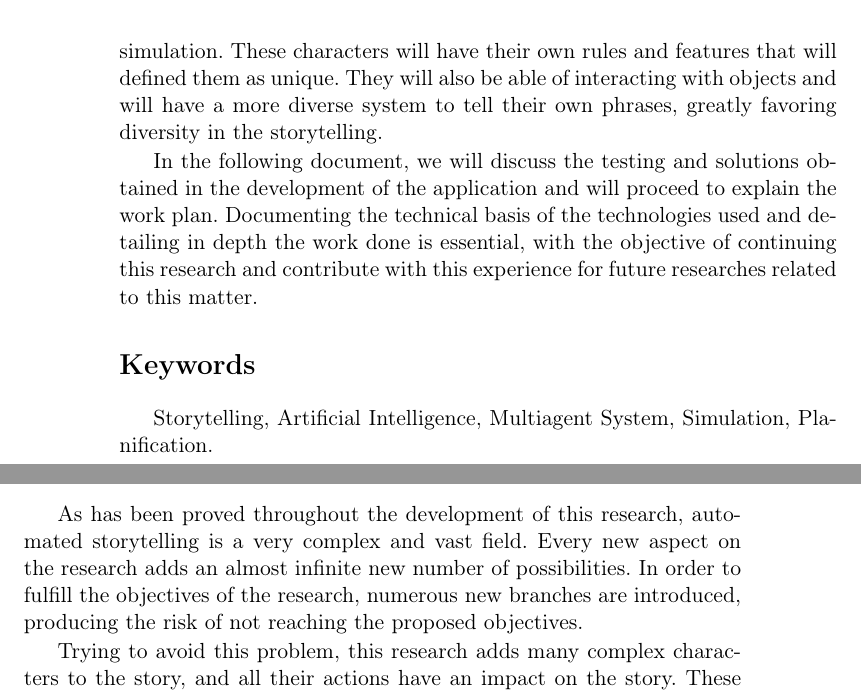
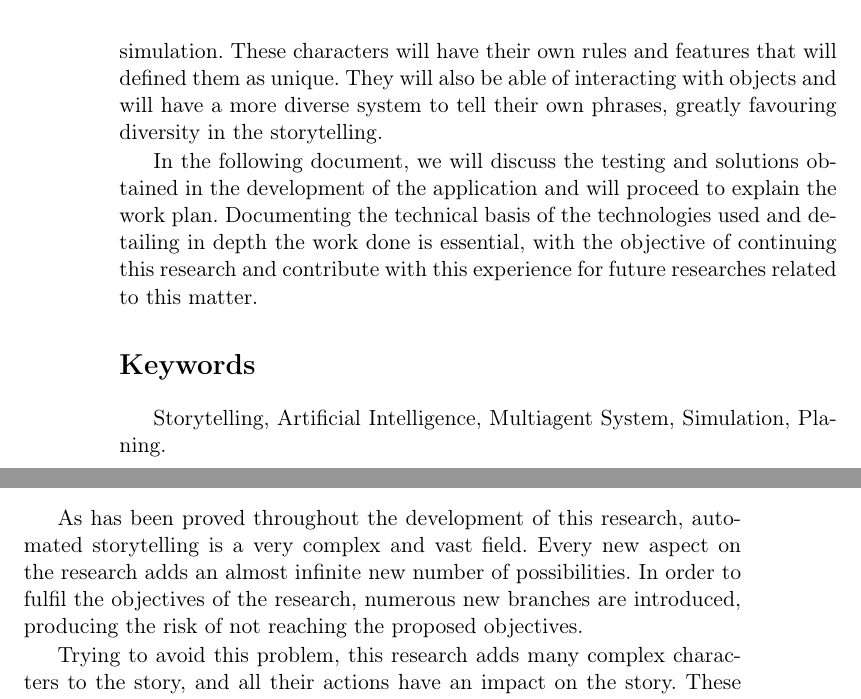
Before and after one commit to Oscarvas/MemoriaTFG, a LaTeX thesis (Tesis.tex, which reads Capitulos/Conclusions.tex, Cascaras/abstract.tex): two parts of pages 10 and 123 of 132, joined at a grey line, cut so that both start at the same text. Compiled offline with pdfLaTeX; the source files are stored in an older character set and shown here as Unicode; a LaTeX package or settings file that is missing is left out.

Commit message:
Ultimos retoques ingles

```diff
--- a/Capitulos/Conclusions.tex
+++ b/Capitulos/Conclusions.tex
@@ -16,7 +16,7 @@
 %-------------------------------------------------------------------
 \label{cap32:sec:Conclusions}
 
-As has been proved throughout the development of this research, automated storytelling is a very complex and vast field. Every new aspect on the research adds an almost infinite new number of possibilities. In order to fulfill the objectives of the research, numerous new branches are introduced, producing the risk of not reaching the proposed objectives.
+As has been proved throughout the development of this research, automated storytelling is a very complex and vast field. Every new aspect on the research adds an almost infinite new number of possibilities. In order to fulfil the objectives of the research, numerous new branches are introduced, producing the risk of not reaching the proposed objectives.
 
 
 Trying to avoid this problem, this research adds many complex characters to the story, and all their actions have an impact on the story. These characters interact between them, causing with their actions the appearance of another character or a change in the way they act. Any of these characters has their unique characteristics, which means that the only possible way of making two identical characters is to create them with that purpose.
--- a/Cascaras/abstract.tex
+++ b/Cascaras/abstract.tex
@@ -35,7 +35,7 @@ In order to be capable of doing that, is needed the platform JADE, which allows
 Following this process, which has been explored on previous investigations made in this university, is proposed a storyteller system capable of work with a larger number of agents, as well as generate characters with more possibilities and a more complex environment.
 
 
-The intention with this system is that the stories take place in different worlds, with many characters capable of acting in different ways in each simulation. These characters will have their own rules and features that will defined them as unique. They will also be able of interacting with objects and will have a more diverse system to tell their own phrases, greatly favoring diversity in the storytelling.
+The intention with this system is that the stories take place in different worlds, with many characters capable of acting in different ways in each simulation. These characters will have their own rules and features that will defined them as unique. They will also be able of interacting with objects and will have a more diverse system to tell their own phrases, greatly favouring diversity in the storytelling.
 
 
 %mini conclusion de resultados
@@ -46,7 +46,7 @@ Storytelling,
 Artificial Intelligence,
 Multiagent System,
 Simulation,
-Planification.
+Planing.
 %Generación de historias,
 %Sistema multiagente,
 %Simulación,
```
Also changed, not shown: Capitulos/Introduction.tex (+2 -2 lines), Cascaras/abstract.tex (4 more changed lines).
